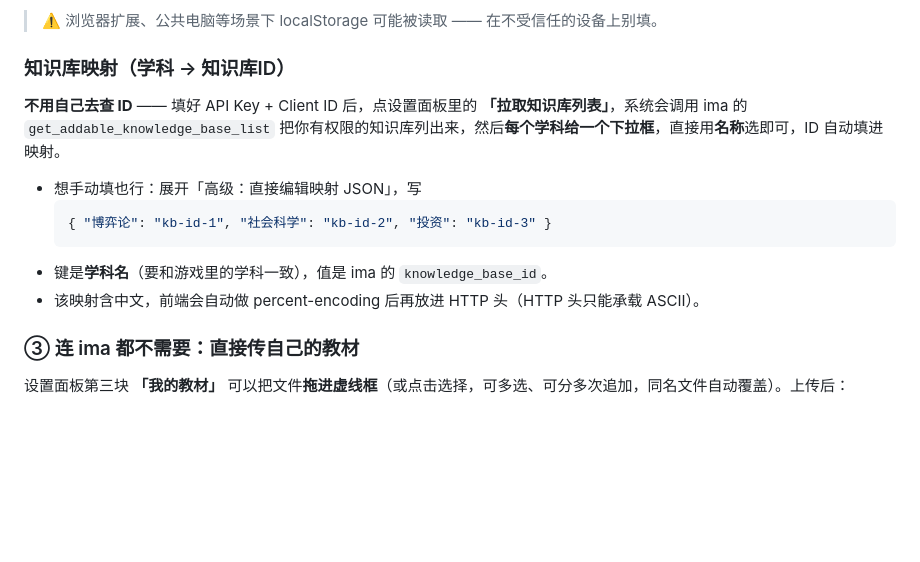
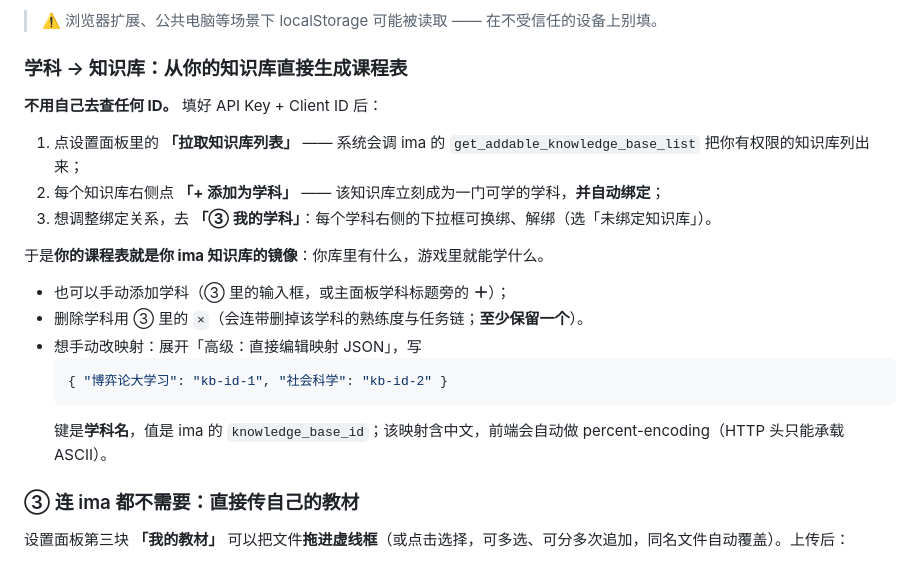
Before and after one commit to ambitionhigh/academic-galgame-agent, a Markdown page: docs/API-KEYS.md, the part around the change. Drawn GitHub-style; blank space fills up the shorter version.

````diff
--- a/docs/API-KEYS.md
+++ b/docs/API-KEYS.md
@@ -33,16 +33,23 @@
 
 > ⚠️ 浏览器扩展、公共电脑等场景下 localStorage 可能被读取 —— 在不受信任的设备上别填。
 
-### 知识库映射（学科 → 知识库ID）
+### 学科 → 知识库：**从你的知识库直接生成课程表**
 
-**不用自己去查 ID** —— 填好 API Key + Client ID 后，点设置面板里的 **「拉取知识库列表」**，系统会调用 ima 的 `get_addable_knowledge_base_list` 把你有权限的知识库列出来，然后**每个学科给一个下拉框**，直接用**名称**选即可，ID 自动填进映射。
+**不用自己去查任何 ID。** 填好 API Key + Client ID 后：
 
-- 想手动填也行：展开「高级：直接编辑映射 JSON」，写
+1. 点设置面板里的 **「拉取知识库列表」** —— 系统会调 ima 的 `get_addable_knowledge_base_list` 把你有权限的知识库列出来；
+2. 每个知识库右侧点 **「+ 添加为学科」** —— 该知识库立刻成为一门可学的学科，**并自动绑定**；
+3. 想调整绑定关系，去 **「③ 我的学科」**：每个学科右侧的下拉框可换绑、解绑（选「未绑定知识库」）。
+
+于是**你的课程表就是你 ima 知识库的镜像**：你库里有什么，游戏里就能学什么。
+
+- 也可以手动添加学科（③ 里的输入框，或主面板学科标题旁的 **＋**）；
+- 删除学科用 ③ 里的 `×`（会连带删掉该学科的熟练度与任务链；**至少保留一个**）。
+- 想手动改映射：展开「高级：直接编辑映射 JSON」，写
   ```json
-  { "博弈论": "kb-id-1", "社会科学": "kb-id-2", "投资": "kb-id-3" }
+  { "博弈论大学习": "kb-id-1", "社会科学": "kb-id-2" }
   ```
-- 键是**学科名**（要和游戏里的学科一致），值是 ima 的 `knowledge_base_id`。
-- 该映射含中文，前端会自动做 percent-encoding 后再放进 HTTP 头（HTTP 头只能承载 ASCII）。
+  键是**学科名**，值是 ima 的 `knowledge_base_id`；该映射含中文，前端会自动做 percent-encoding（HTTP 头只能承载 ASCII）。
 
 ### ③ 连 ima 都不需要：直接传自己的教材
 
````
Also changed, not shown: README.md (+20 -4 lines), src/agent/persona.md (+4 -1 lines), docs/screenshot-settings.png, 6 other files.
